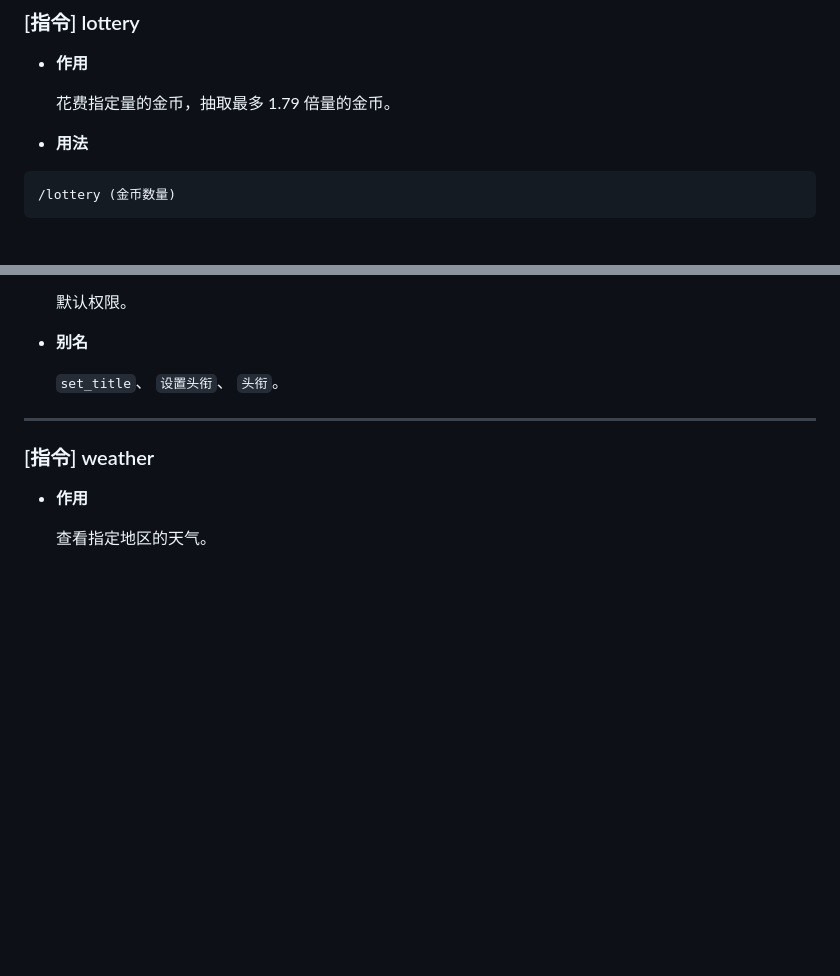
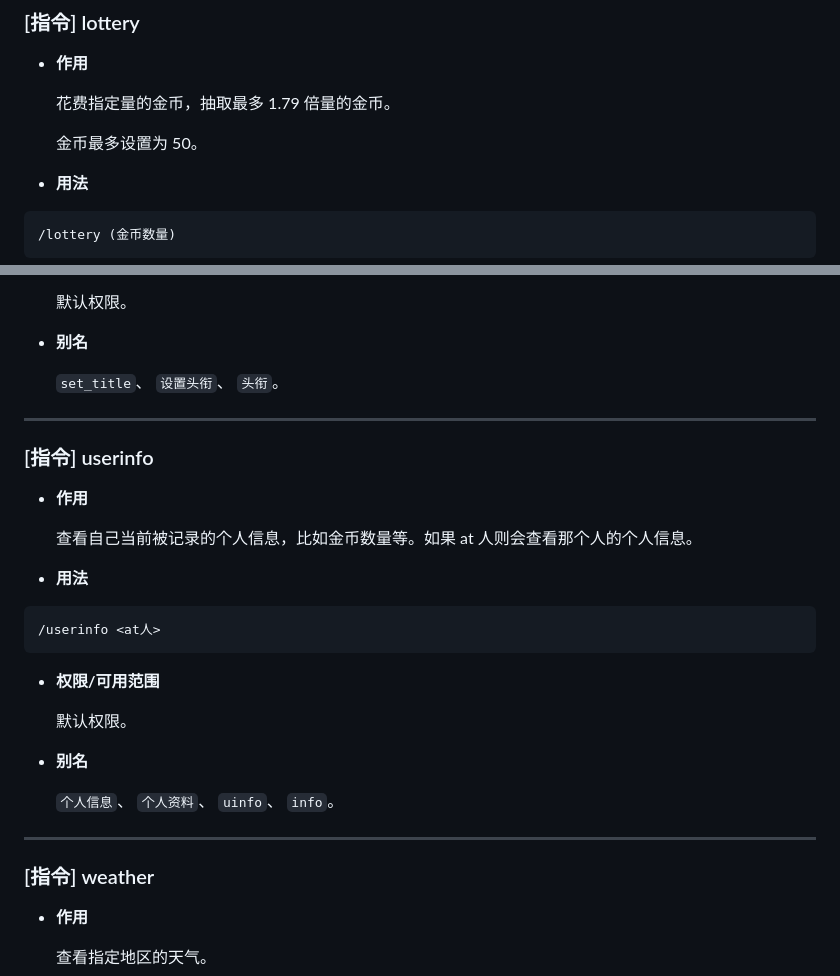
Before and after one commit to xzadudu179/XME-Bot-Docs, a Markdown page: help.md, 2 parts joined by grey strips. Drawn GitHub-style; blank space fills up the shorter version.

Commit message:
更新一下

````diff
--- a/help.md
+++ b/help.md
@@ -435,6 +435,8 @@ OPTIONS:
 
   花费指定量的金币，抽取最多 1.79 倍量的金币。
 
+  金币最多设置为 50。
+
 - **用法**
 
 ``` Text
@@ -575,6 +577,28 @@ OPTIONS:
 
 ---
 
+### [指令] userinfo
+
+- **作用**
+
+  查看自己当前被记录的个人信息，比如金币数量等。如果 at 人则会查看那个人的个人信息。
+
+- **用法**
+
+``` Text
+/userinfo <at人>
+```
+
+- **权限/可用范围**
+
+  默认权限。
+
+- **别名**
+
+  `个人信息`、 `个人资料`、 `uinfo`、 `info`。
+
+---
+
 ### [指令] weather
 
 - **作用**
````
